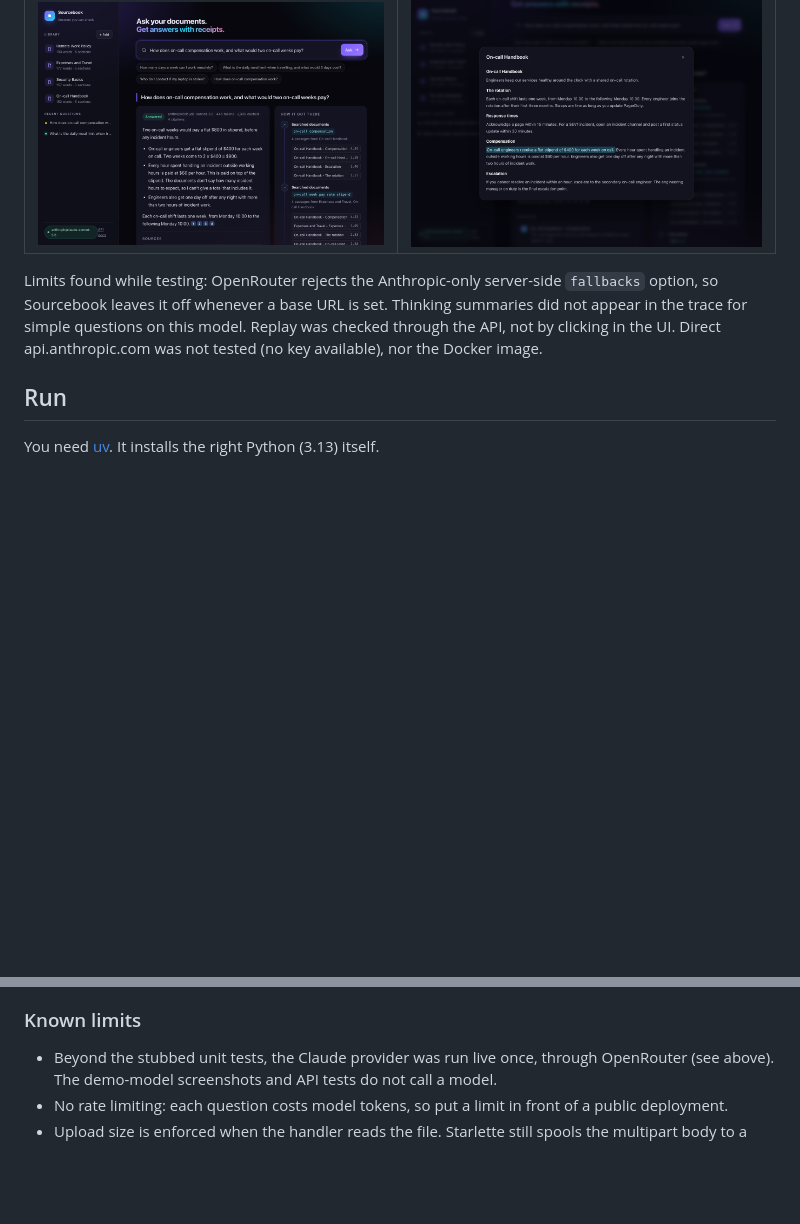
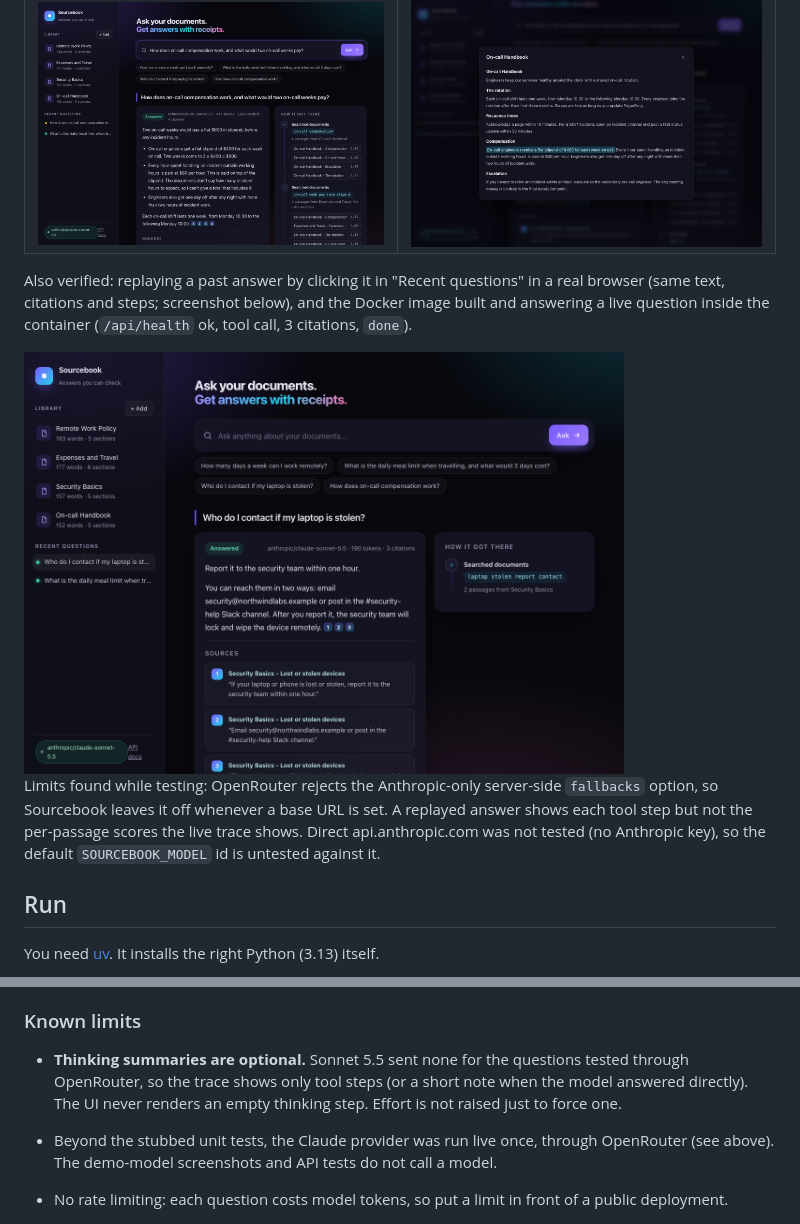
Before and after one commit to informramiz/ai-showcase, a Markdown page: README.md, 2 parts joined by grey strips. Rendered like a GitHub page; pictures changed too: docs/screenshots/sb-live-replay.png (added); blank space fills up the shorter version.

Commit message:
README: UI replay and Docker live checks, thinking-summary limit; replay screenshot

```diff
--- a/README.md
+++ b/README.md
@@ -132,7 +132,11 @@ Run on 2026-11-10 against `anthropic/claude-sonnet-5.5` through [OpenRouter's An
 | --- | --- |
 | <img src="docs/screenshots/sb-live-answer.png" width="400"> | <img src="docs/screenshots/sb-live-viewer.png" width="400"> |
 
-Limits found while testing: OpenRouter rejects the Anthropic-only server-side `fallbacks` option, so Sourcebook leaves it off whenever a base URL is set. Thinking summaries did not appear in the trace for simple questions on this model. Replay was checked through the API, not by clicking in the UI. Direct api.anthropic.com was not tested (no key available), nor the Docker image.
+Also verified: replaying a past answer by clicking it in "Recent questions" in a real browser (same text, citations and steps; screenshot below), and the Docker image built and answering a live question inside the container (`/api/health` ok, tool call, 3 citations, `done`).
+
+<img src="docs/screenshots/sb-live-replay.png" width="600">
+
+Limits found while testing: OpenRouter rejects the Anthropic-only server-side `fallbacks` option, so Sourcebook leaves it off whenever a base URL is set. A replayed answer shows each tool step but not the per-passage scores the live trace shows. Direct api.anthropic.com was not tested (no Anthropic key), so the default `SOURCEBOOK_MODEL` id is untested against it.
 
 ## Run
 
@@ -228,6 +232,8 @@ There is no authentication: this is a single-user demo. A multi-user deployment
 
 ### Known limits
 
+- **Thinking summaries are optional.** Sonnet 5.5 sent none for the questions tested through OpenRouter, so the trace shows only tool steps (or a short note when the model answered directly). The UI never renders an empty thinking step. Effort is not raised just to force one.
+
 - Beyond the stubbed unit tests, the Claude provider was run live once, through OpenRouter (see above). The demo-model screenshots and API tests do not call a model.
 - No rate limiting: each question costs model tokens, so put a limit in front of a public deployment.
 - Upload size is enforced when the handler reads the file. Starlette still spools the multipart body to a temporary file first, so a production deployment should also cap request size at the proxy (for example `client_max_body_size` in nginx).
```
